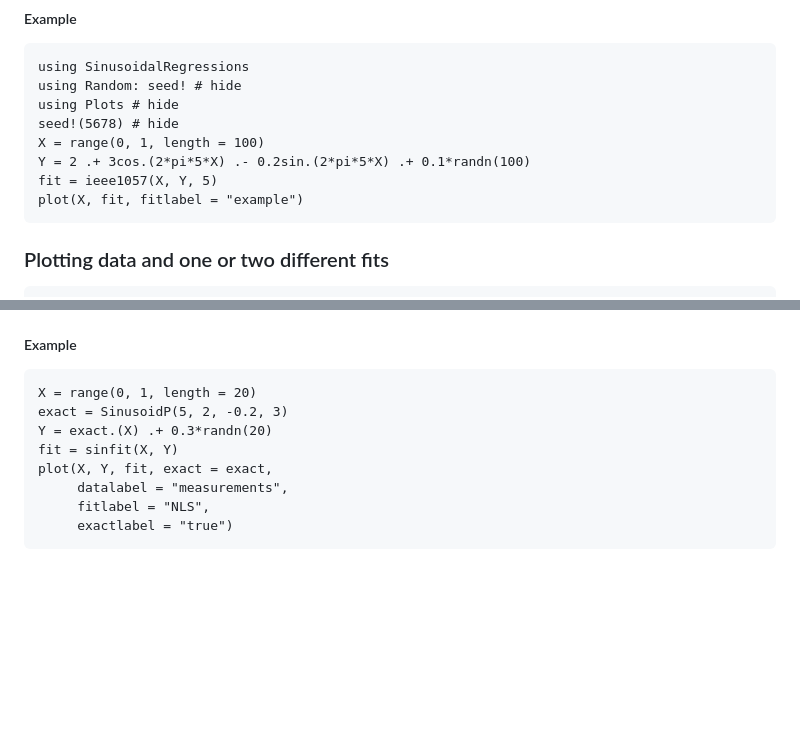
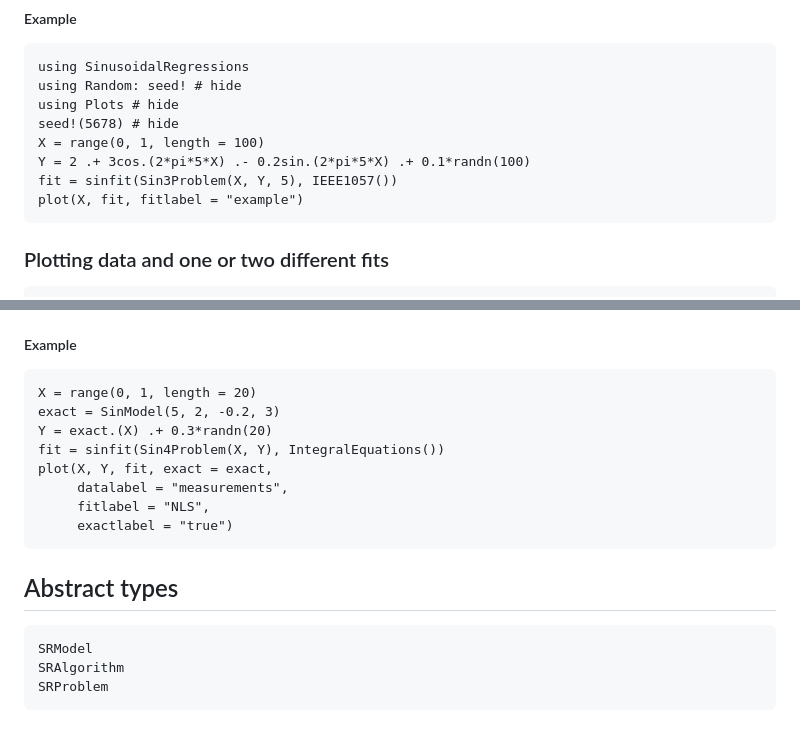
Before and after one commit to mbaz/SinusoidalRegressions.jl, a Markdown page: docs/src/reference.md, 2 parts joined by grey strips. Rendered like a GitHub page; blank space fills up the shorter version.

````diff
--- a/docs/src/reference.md
+++ b/docs/src/reference.md
@@ -86,7 +124,7 @@ using Plots # hide
 seed!(5678) # hide
 X = range(0, 1, length = 100)
 Y = 2 .+ 3cos.(2*pi*5*X) .- 0.2sin.(2*pi*5*X) .+ 0.1*randn(100)
-fit = ieee1057(X, Y, 5)
+fit = sinfit(Sin3Problem(X, Y, 5), IEEE1057())
 plot(X, fit, fitlabel = "example")
 ```
 
@@ -112,11 +150,19 @@ parenthesis):
 
 ```@example 2
 X = range(0, 1, length = 20)
-exact = SinusoidP(5, 2, -0.2, 3)
+exact = SinModel(5, 2, -0.2, 3)
 Y = exact.(X) .+ 0.3*randn(20)
-fit = sinfit(X, Y)
+fit = sinfit(Sin4Problem(X, Y), IntegralEquations())
 plot(X, Y, fit, exact = exact,
      datalabel = "measurements",
      fitlabel = "NLS",
      exactlabel = "true")
 ```
+
+## Abstract types
+
+```@docs
+SRModel
+SRAlgorithm
+SRProblem
+```
````
Also changed, not shown: other parts of docs/src/reference.md (+61 -23 lines), docs/src/index.md (+141 -79 lines).
